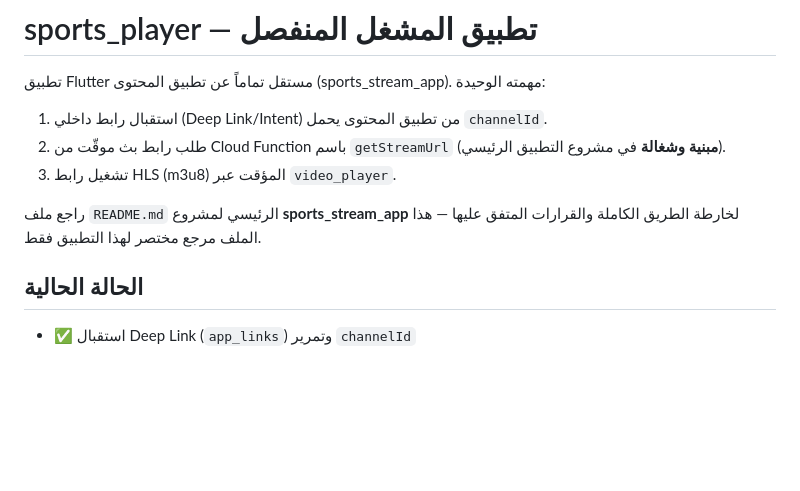
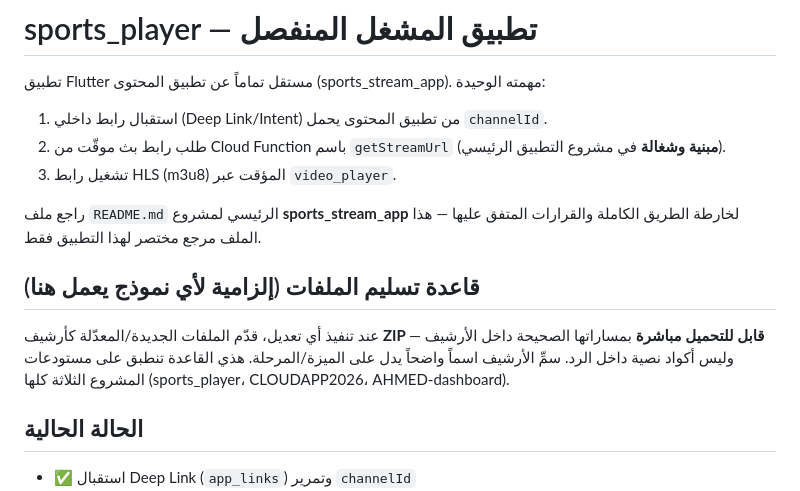
Before and after one commit to midoalhashmi-ux/sports_player, a Markdown page: README.md, the part around the change. Drawn GitHub-style; blank space fills up the shorter version.

```diff
--- a/README.md
+++ b/README.md
@@ -7,6 +7,12 @@
 3. تشغيل رابط HLS (m3u8) المؤقت عبر `video_player`.
 
 راجع ملف `README.md` الرئيسي لمشروع **sports_stream_app** لخارطة الطريق الكاملة والقرارات المتفق عليها — هذا الملف مرجع مختصر لهذا التطبيق فقط.
+
+## قاعدة تسليم الملفات (إلزامية لأي نموذج يعمل هنا)
+عند تنفيذ أي تعديل، قدّم الملفات الجديدة/المعدّلة كأرشيف **ZIP قابل للتحميل
+مباشرة** بمساراتها الصحيحة داخل الأرشيف — وليس أكواد نصية داخل الرد. سمِّ
+الأرشيف اسماً واضحاً يدل على الميزة/المرحلة. هذي القاعدة تنطبق على مستودعات
+المشروع الثلاثة كلها (sports_player، CLOUDAPP2026، AHMED-dashboard).
 
 ## الحالة الحالية
 - ✅ استقبال Deep Link (`app_links`) وتمرير `channelId`
```
